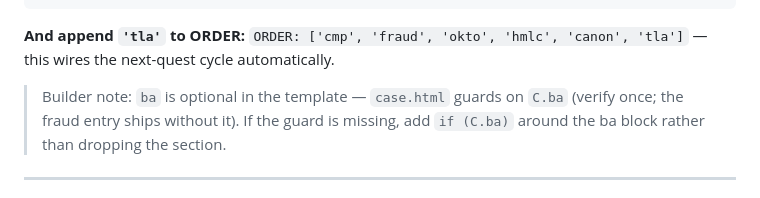
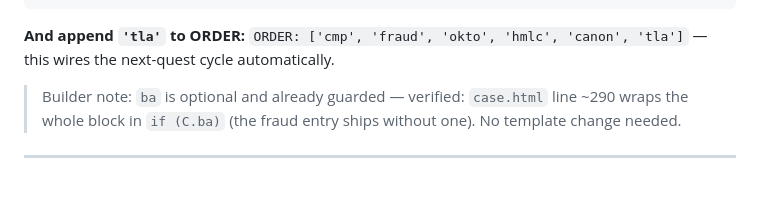
Before and after one commit to anandparth/That-Level-Again-Case-Study, a Markdown page: CASE-STUDY-SPEC.md, the part around the change. GitHub-like rendering.

Commit message:
docs: confirm the ba guard exists in the case template

```diff
--- a/CASE-STUDY-SPEC.md
+++ b/CASE-STUDY-SPEC.md
@@ -106,7 +106,7 @@ tla: {
 
 **And append `'tla'` to ORDER:** `ORDER: ['cmp', 'fraud', 'okto', 'hmlc', 'canon', 'tla']` — this wires the next-quest cycle automatically.
 
-> Builder note: `ba` is optional in the template — `case.html` guards on `C.ba` (verify once; the fraud entry ships without it). If the guard is missing, add `if (C.ba)` around the ba block rather than dropping the section.
+> Builder note: `ba` is optional and already guarded — verified: `case.html` line ~290 wraps the whole block in `if (C.ba)` (the fraud entry ships without one). No template change needed.
 
 ---
 
```
